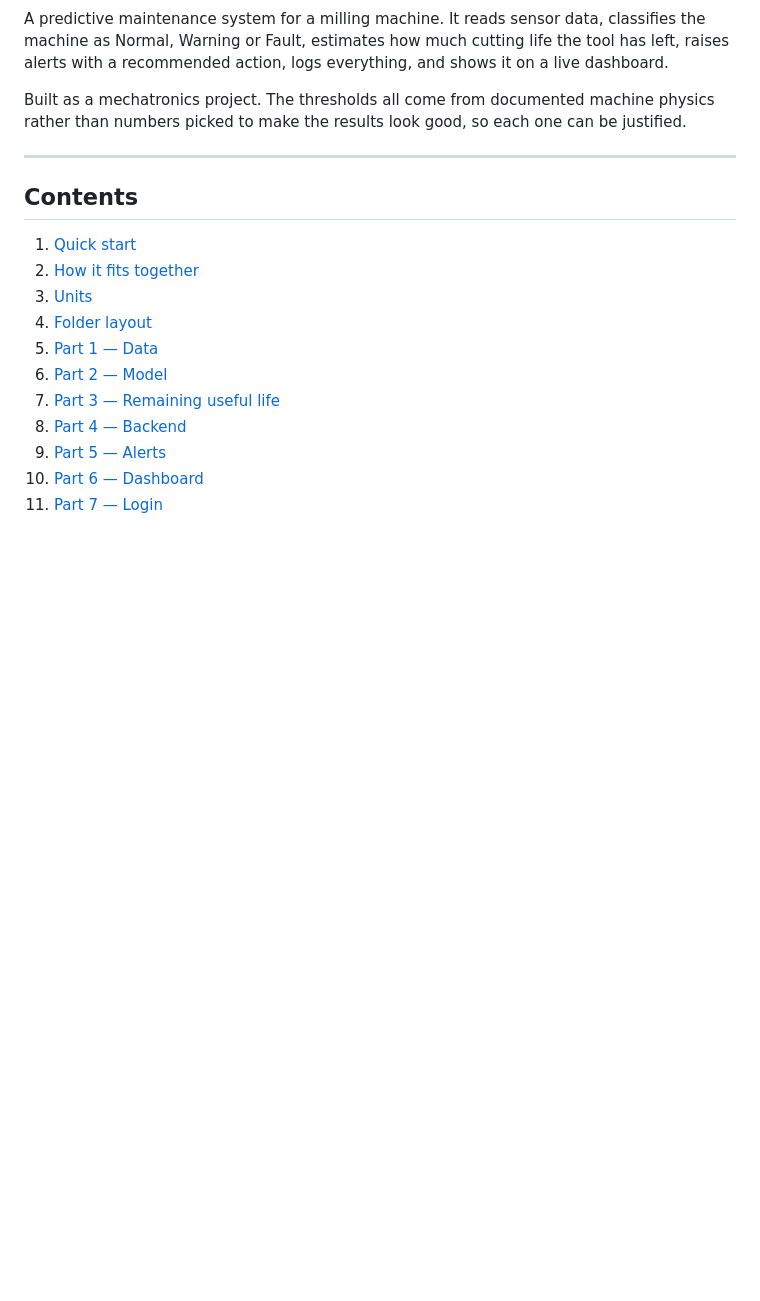
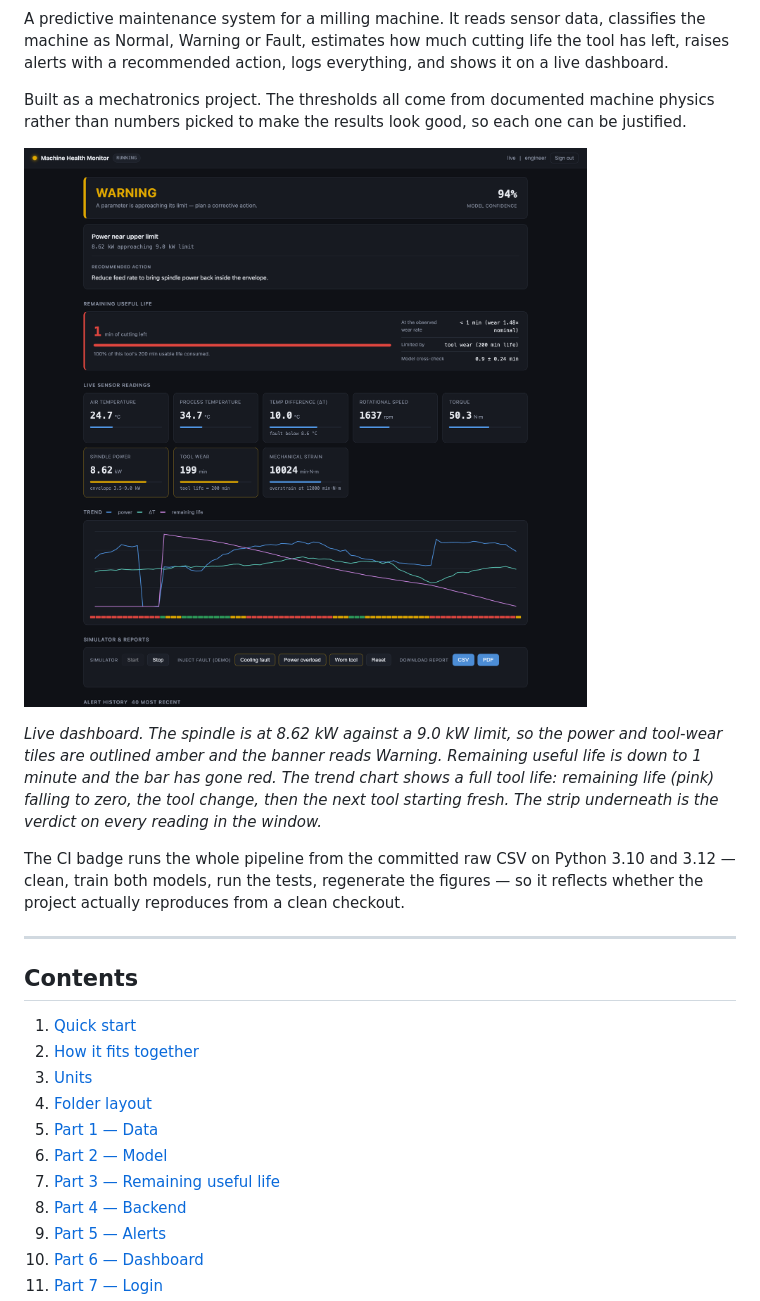
Before and after one commit to DGrayArea/machine-health-monitor, a Markdown page: README.md, the part around the change printed below. Drawn GitHub-style; pictures changed too: docs/dashboard.png (added); blank space fills up the shorter version.

```diff
--- a/README.md
+++ b/README.md
@@ -8,6 +13,19 @@ and shows it on a live dashboard.
 Built as a mechatronics project. The thresholds all come from documented machine
 physics rather than numbers picked to make the results look good, so each one can
 be justified.
+
+![Dashboard showing a spindle approaching its power limit with one minute of tool life left](docs/dashboard.png)
+
+*Live dashboard. The spindle is at 8.62 kW against a 9.0 kW limit, so the power
+and tool-wear tiles are outlined amber and the banner reads Warning. Remaining
+useful life is down to 1 minute and the bar has gone red. The trend chart shows
+a full tool life: remaining life (pink) falling to zero, the tool change, then
+the next tool starting fresh. The strip underneath is the verdict on every
+reading in the window.*
+
+The CI badge runs the whole pipeline from the committed raw CSV on Python 3.10
+and 3.12 — clean, train both models, run the tests, regenerate the figures — so
+it reflects whether the project actually reproduces from a clean checkout.
 
 ---
 
```
Also changed, not shown: other parts of README.md (+5 -0 lines), 3 other files.
